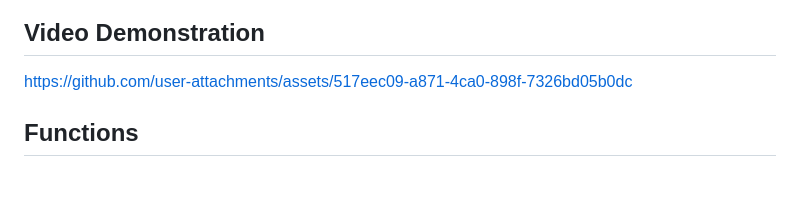
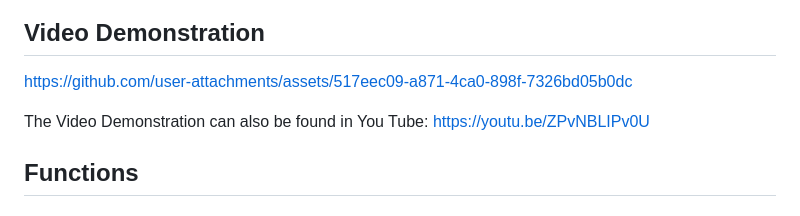
Before and after one commit to sreesadhan7/cis6930fa24-project3, a Markdown page: README.md, the part around the change. Drawn GitHub-style; blank space fills up the shorter version.

```diff
--- a/README.md
+++ b/README.md
@@ -148,6 +148,9 @@ command to run test cases:
 ## Video Demonstration
 
 https://github.com/user-attachments/assets/517eec09-a871-4ca0-898f-7326bd05b0dc
+
+The Video Demonstration can also be found in You Tube:
+https://youtu.be/ZPvNBLIPv0U
 
 ## Functions
 ### app.py
```
